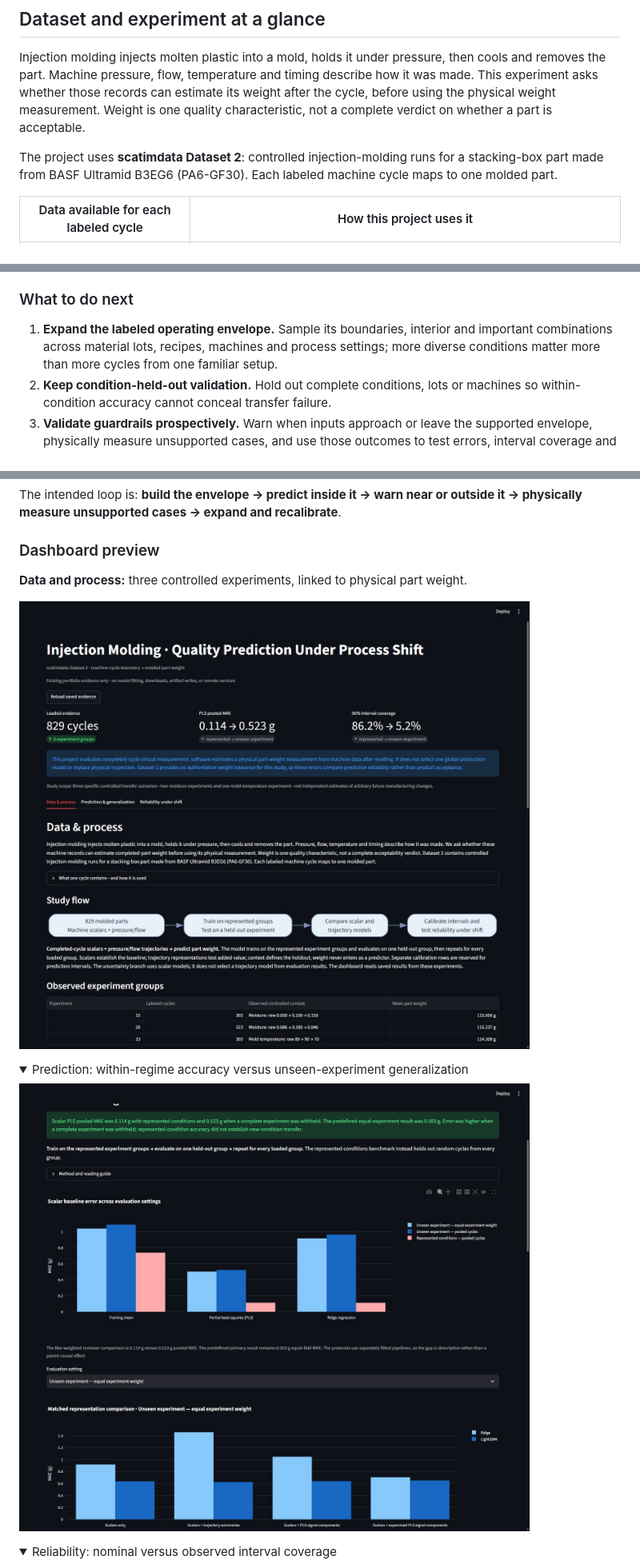
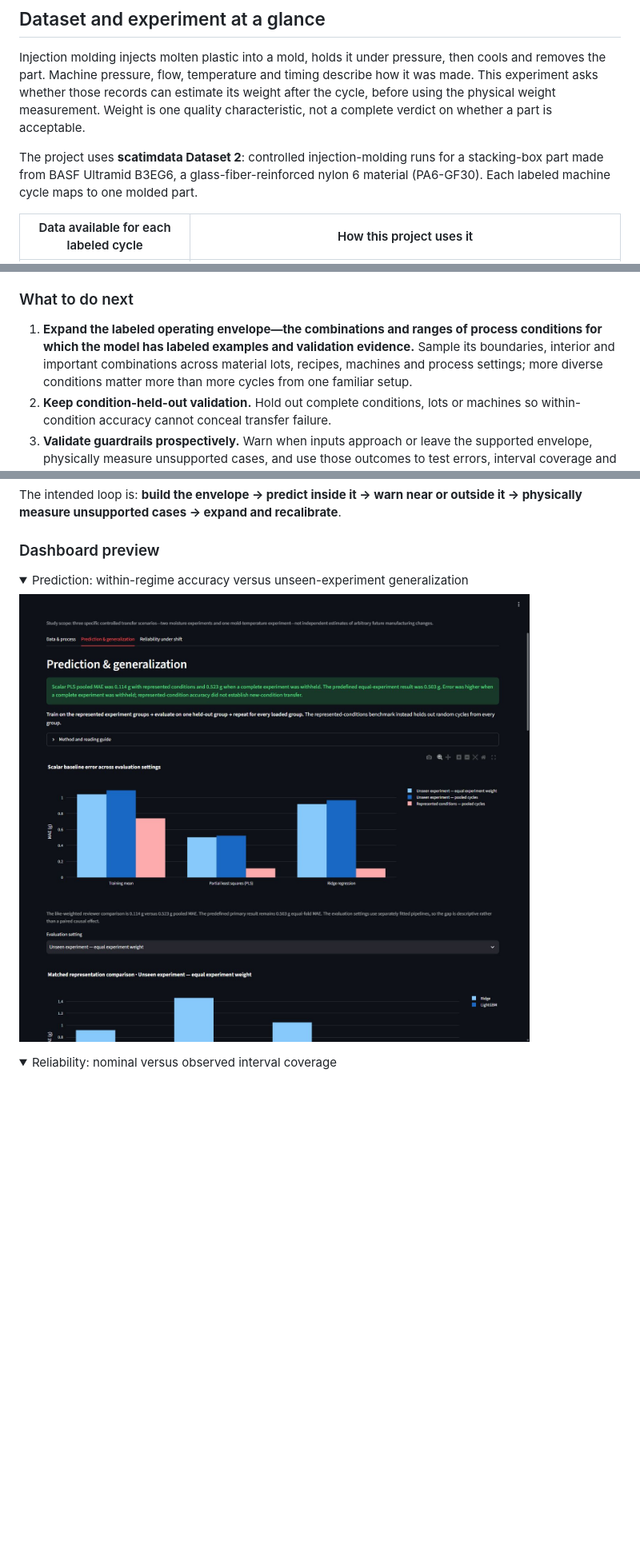
Before and after one commit to stevennitesh/manufacturing-process-intelligence, a Markdown page: README.md, 3 parts joined by grey strips. Shown at 80% size. Rendered like a GitHub page; pictures changed too: docs/images/dashboard-overview.png, docs/images/dashboard-prediction.png; folded sections open; blank space fills up the shorter version.

```diff
--- a/README.md
+++ b/README.md
@@ -55,8 +56,8 @@ after the cycle, before using the physical weight measurement. Weight is one qua
 characteristic, not a complete verdict on whether a part is acceptable.
 
 The project uses **scatimdata Dataset 2**: controlled injection-molding runs for a
-stacking-box part made from BASF Ultramid B3EG6 (PA6-GF30). Each labeled machine cycle
-maps to one molded part.
+stacking-box part made from BASF Ultramid B3EG6, a glass-fiber-reinforced nylon 6 material
+(PA6-GF30). Each labeled machine cycle maps to one molded part.
 
 | Data available for each labeled cycle | How this project uses it |
 | --- | --- |
@@ -176,9 +172,11 @@ reliable error ranking or a working temporal drift detector.
 
 ### What to do next
 
-1. **Expand the labeled operating envelope.** Sample its boundaries, interior and
-   important combinations across material lots, recipes, machines and process settings;
-   more diverse conditions matter more than more cycles from one familiar setup.
+1. **Expand the labeled operating envelope—the combinations and ranges of process
+   conditions for which the model has labeled examples and validation evidence.** Sample
+   its boundaries, interior and important combinations across material lots, recipes,
+   machines and process settings; more diverse conditions matter more than more cycles
+   from one familiar setup.
 2. **Keep condition-held-out validation.** Hold out complete conditions, lots or machines
    so within-condition accuracy cannot conceal transfer failure.
 3. **Validate guardrails prospectively.** Warn when inputs approach or leave the supported
@@ -206,10 +204,6 @@ The intended loop is: **build the envelope → predict inside it → warn near o
 </details>
 
 ### Dashboard preview
-
-**Data and process:** three controlled experiments, linked to physical part weight.
-
-![Dashboard explaining experiment settings, cycle counts and differences in part weight](docs/images/dashboard-overview.png)
 
 <details>
 <summary>Prediction: within-regime accuracy versus unseen-experiment generalization</summary>
```
Also changed, not shown: other parts of README.md (+13 -47 lines), docs/milestones/m10-dashboard.md (+58 -52 lines), docs/images/dashboard-reliability.png, 2 other files.
